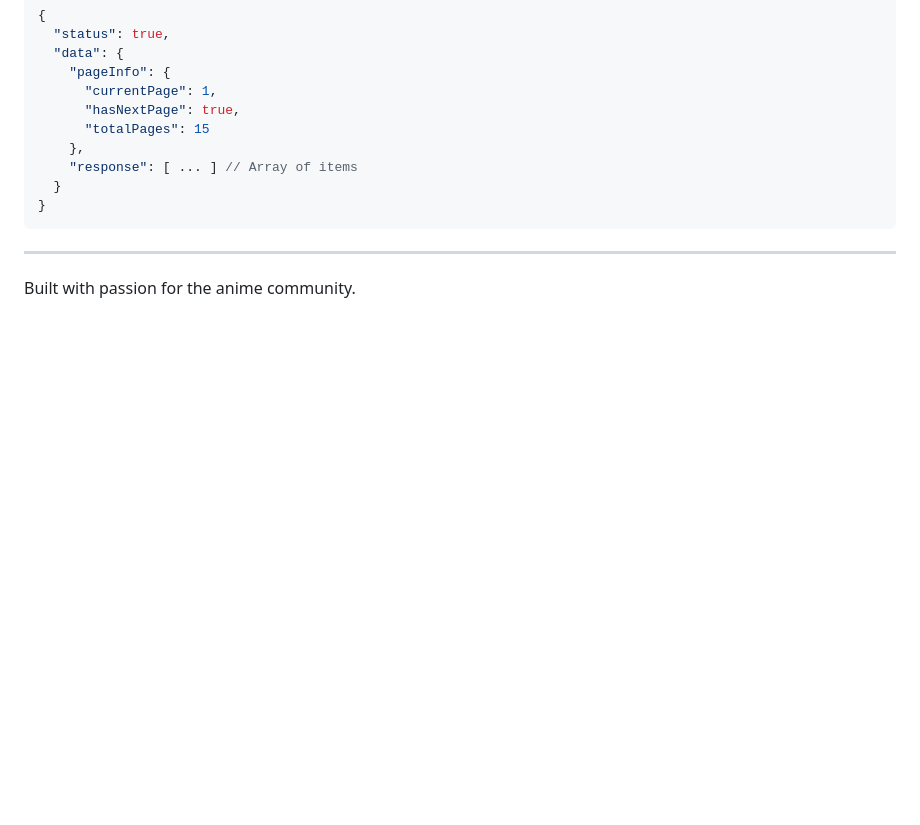
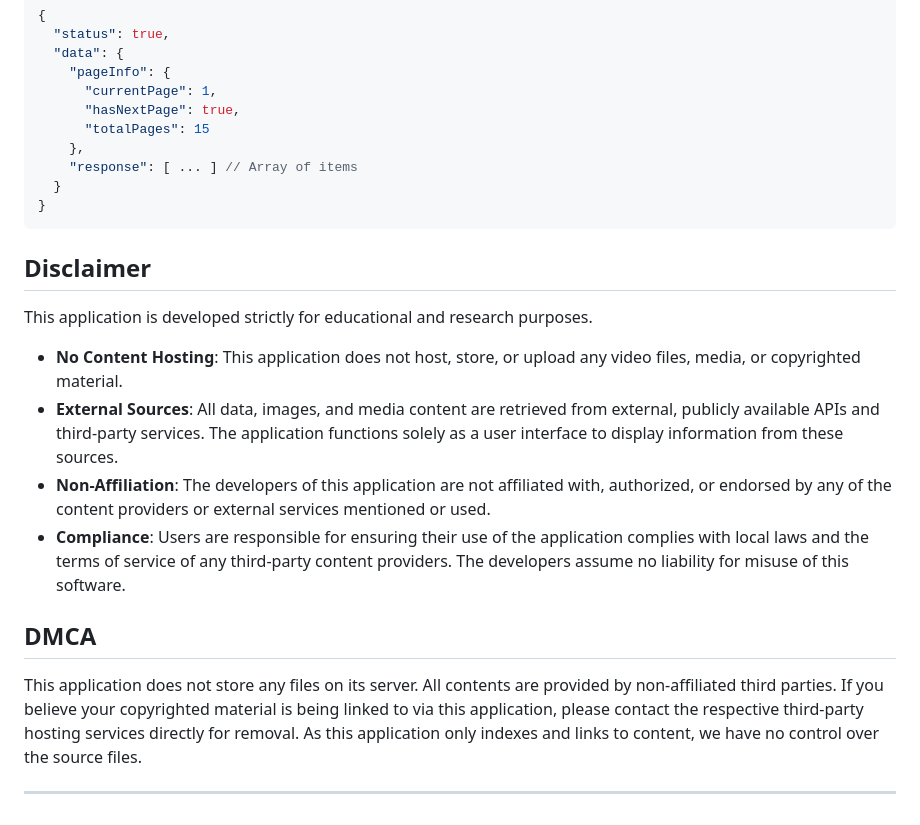
Before and after one commit to Syha-01/animeHeaven-APP, a Markdown page: README.md, the part around the change. Drawn GitHub-style; blank space fills up the shorter version.

Commit message:
Add legal disclaimer and DMCA notice

````diff
--- a/README.md
+++ b/README.md
@@ -121,6 +121,17 @@ For list-based endpoints (Search, Genres, etc.), the `data` field must include p
 }
 ```
 
+## Disclaimer
+
+This application is developed strictly for educational and research purposes.
+
+- **No Content Hosting**: This application does not host, store, or upload any video files, media, or copyrighted material.
+- **External Sources**: All data, images, and media content are retrieved from external, publicly available APIs and third-party services. The application functions solely as a user interface to display information from these sources.
+- **Non-Affiliation**: The developers of this application are not affiliated with, authorized, or endorsed by any of the content providers or external services mentioned or used.
+- **Compliance**: Users are responsible for ensuring their use of the application complies with local laws and the terms of service of any third-party content providers. The developers assume no liability for misuse of this software.
+
+## DMCA
+
+This application does not store any files on its server. All contents are provided by non-affiliated third parties. If you believe your copyrighted material is being linked to via this application, please contact the respective third-party hosting services directly for removal. As this application only indexes and links to content, we have no control over the source files.
+
 ---
-
-Built with passion for the anime community.
````
